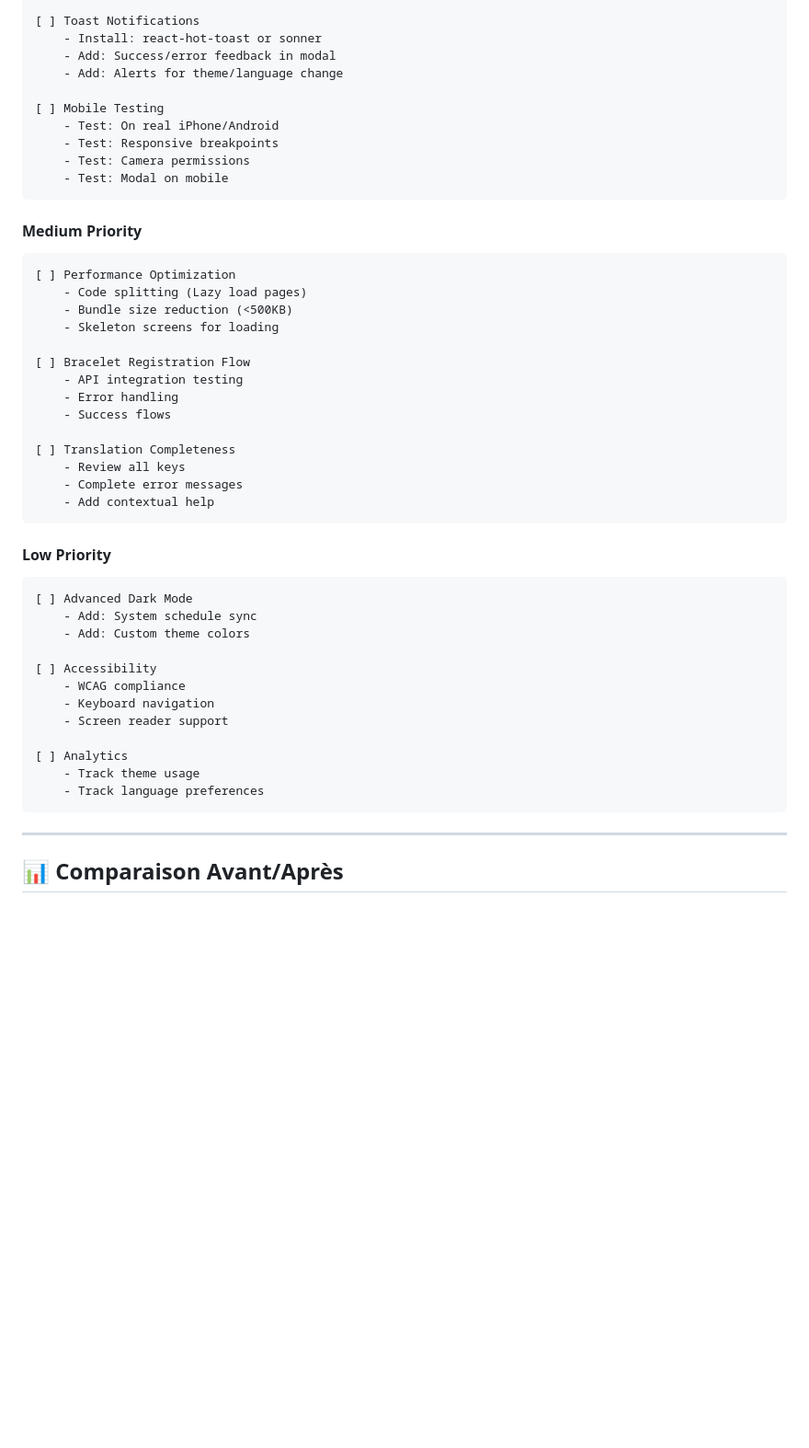
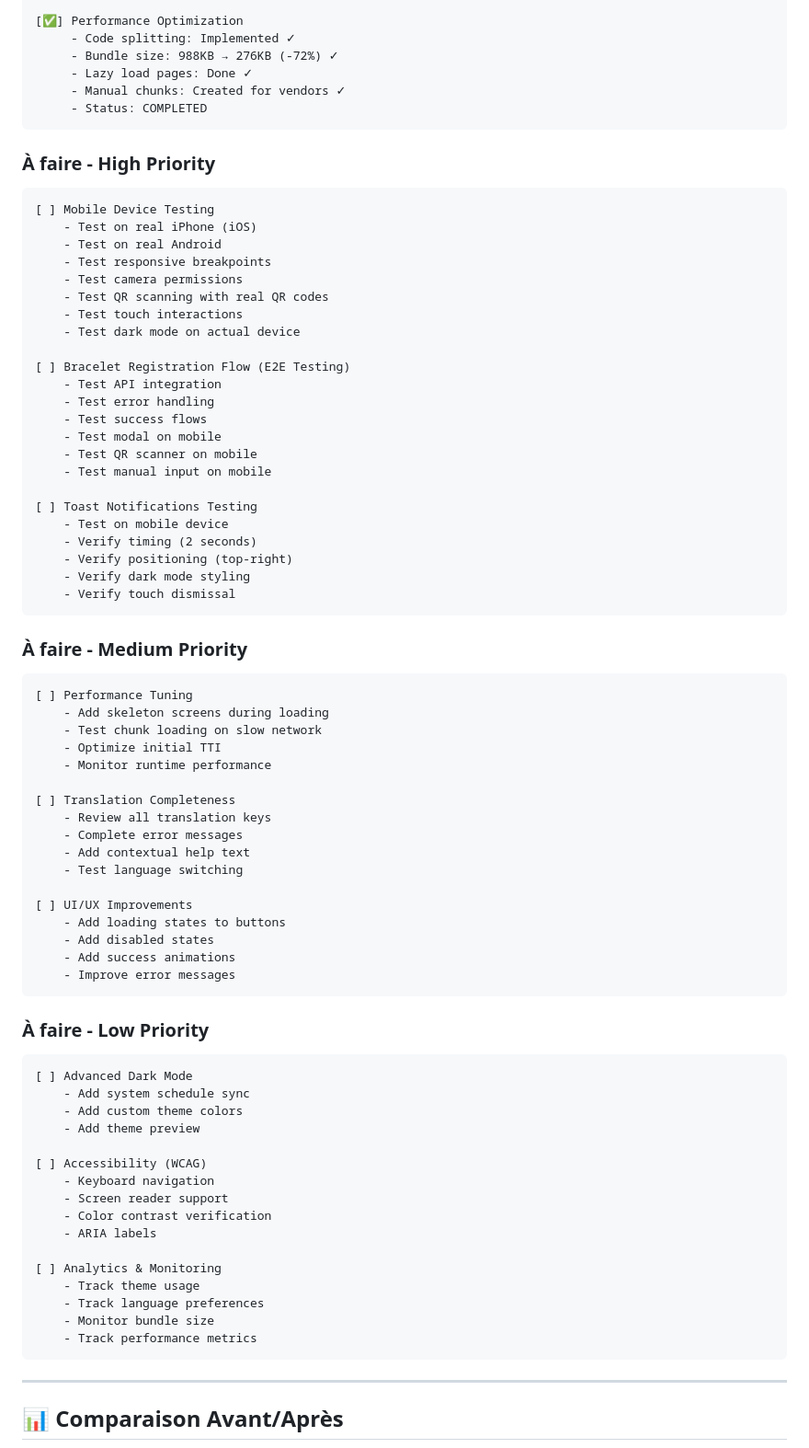
Before and after one commit to kevindupas/leguardian, a Markdown page: ETAPE_2.md, the part around one of its changes. Shown at 92% size. Drawn GitHub-style; blank space fills up the shorter version.

````diff
--- a/ETAPE_2.md
+++ b/ETAPE_2.md
@@ -500,48 +541,78 @@ Performance:
 
-[ ] Toast Notifications
-    - Install: react-hot-toast or sonner
-    - Add: Success/error feedback in modal
-    - Add: Alerts for theme/language change
-
-[ ] Mobile Testing
-    - Test: On real iPhone/Android
-    - Test: Responsive breakpoints
-    - Test: Camera permissions
-    - Test: Modal on mobile
+[✅] Performance Optimization
+     - Code splitting: Implemented ✓
+     - Bundle size: 988KB → 276KB (-72%) ✓
+     - Lazy load pages: Done ✓
+     - Manual chunks: Created for vendors ✓
+     - Status: COMPLETED
 ```
 
-#### Medium Priority
+### À faire - High Priority
 ```
-[ ] Performance Optimization
-    - Code splitting (Lazy load pages)
-    - Bundle size reduction (<500KB)
-    - Skeleton screens for loading
+[ ] Mobile Device Testing
+    - Test on real iPhone (iOS)
+    - Test on real Android
+    - Test responsive breakpoints
+    - Test camera permissions
+    - Test QR scanning with real QR codes
+    - Test touch interactions
+    - Test dark mode on actual device
 
-[ ] Bracelet Registration Flow
-    - API integration testing
-    - Error handling
-    - Success flows
+[ ] Bracelet Registration Flow (E2E Testing)
+    - Test API integration
+    - Test error handling
+    - Test success flows
+    - Test modal on mobile
+    - Test QR scanner on mobile
+    - Test manual input on mobile
+
+[ ] Toast Notifications Testing
+    - Test on mobile device
+    - Verify timing (2 seconds)
+    - Verify positioning (top-right)
+    - Verify dark mode styling
+    - Verify touch dismissal
+```
+
+### À faire - Medium Priority
+```
+[ ] Performance Tuning
+    - Add skeleton screens during loading
+    - Test chunk loading on slow network
+    - Optimize initial TTI
+    - Monitor runtime performance
 
 [ ] Translation Completeness
-    - Review all keys
+    - Review all translation keys
     - Complete error messages
-    - Add contextual help
+    - Add contextual help text
+    - Test language switching
+
+[ ] UI/UX Improvements
+    - Add loading states to buttons
+    - Add disabled states
+    - Add success animations
+    - Improve error messages
 ```
 
-#### Low Priority
+### À faire - Low Priority
 ```
 [ ] Advanced Dark Mode
-    - Add: System schedule sync
-    - Add: Custom theme colors
+    - Add system schedule sync
+    - Add custom theme colors
+    - Add theme preview
 
-[ ] Accessibility
-    - WCAG compliance
+[ ] Accessibility (WCAG)
     - Keyboard navigation
     - Screen reader support
+    - Color contrast verification
+    - ARIA labels
 
-[ ] Analytics
+[ ] Analytics & Monitoring
     - Track theme usage
     - Track language preferences
+    - Monitor bundle size
+    - Track performance metrics
 ```
 
 ---
````
Also changed, not shown: other parts of ETAPE_2.md (+138 -44 lines).
